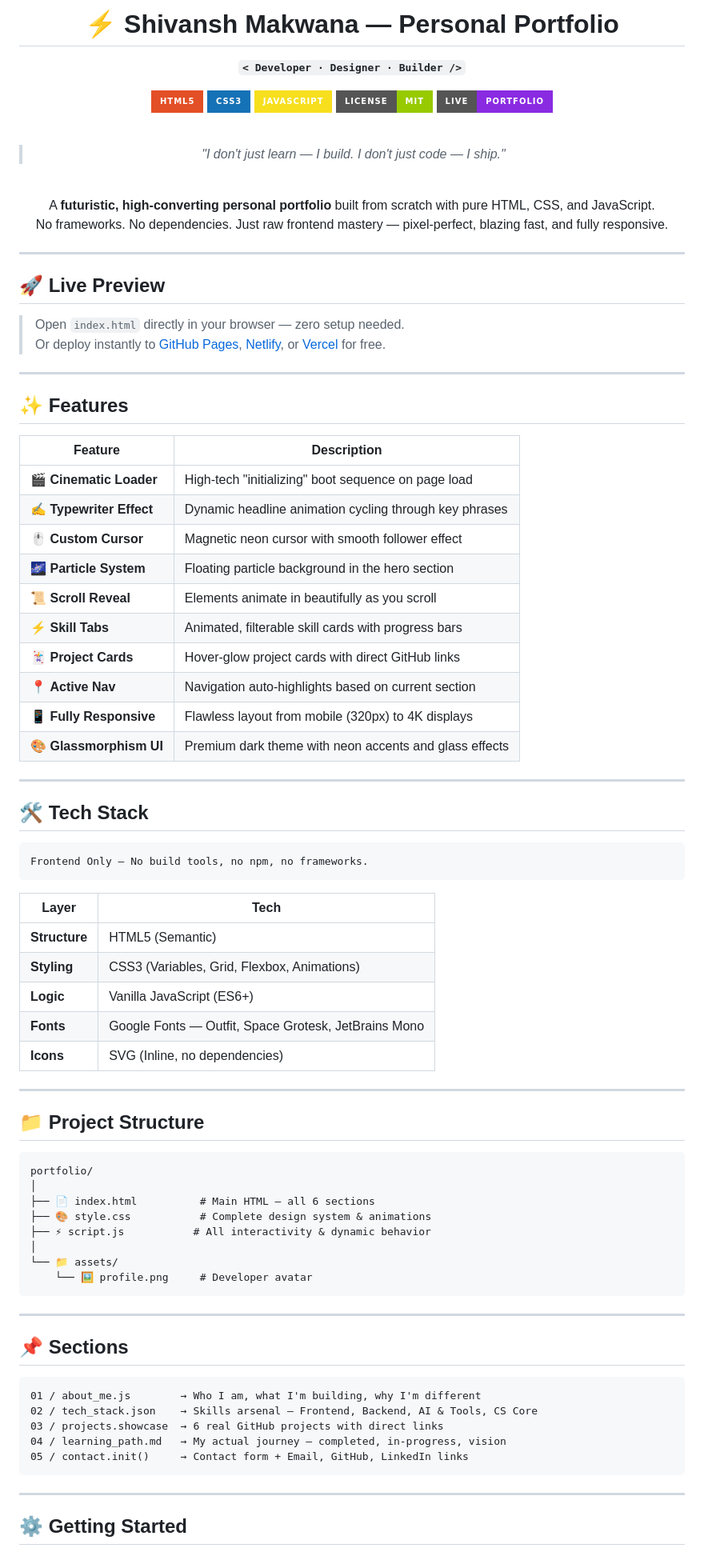
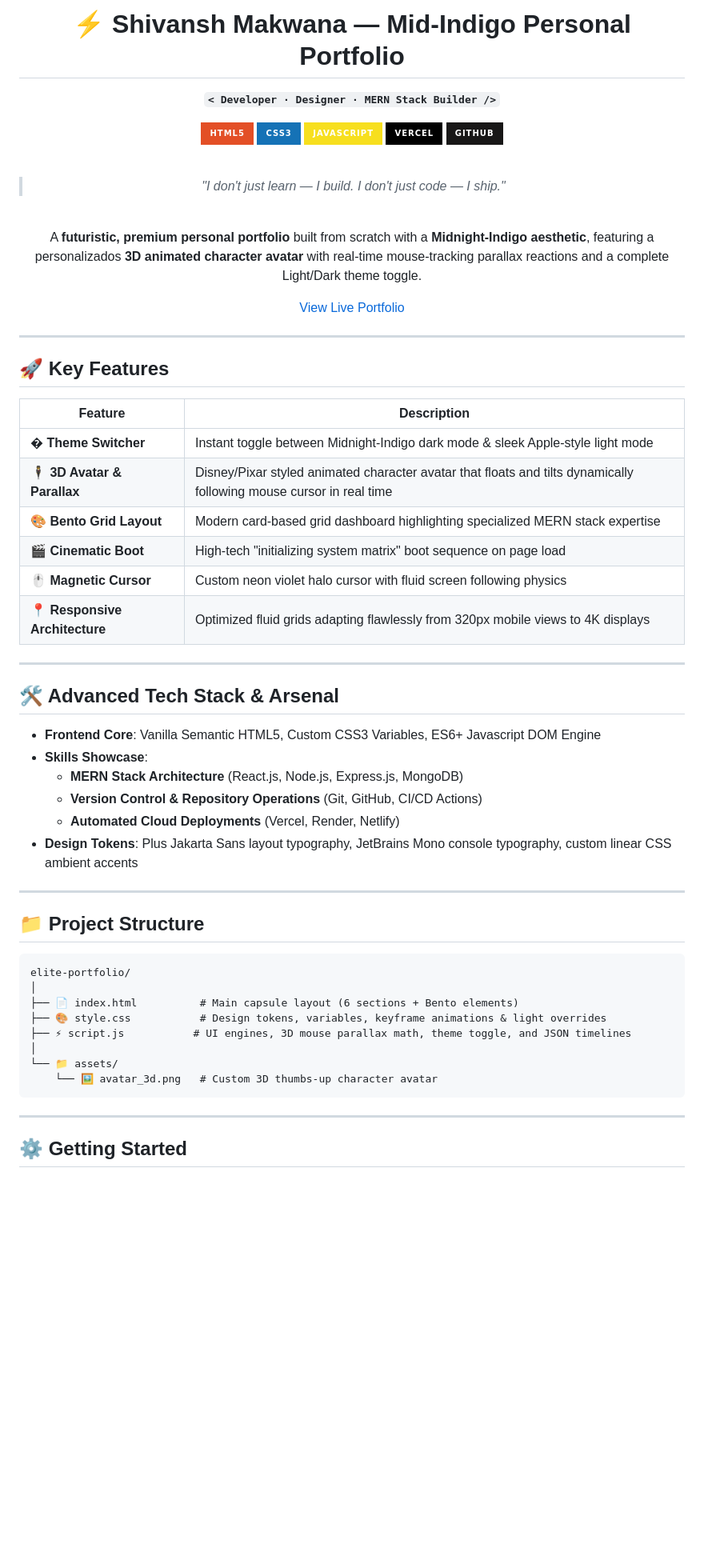
Before and after one commit to shivanshmakwana913-droid/elite-portfolio, a Markdown page: README.md, the part around one of its changes. Shown at 80% size. Rendered like a GitHub page; badges without logos; blank space fills up the shorter version.

````diff
--- a/README.md
+++ b/README.md
@@ -1,14 +1,14 @@
 <div align="center">
 
-# ⚡ Shivansh Makwana — Personal Portfolio
+# ⚡ Shivansh Makwana — Mid-Indigo Personal Portfolio
 
-**`< Developer · Designer · Builder />`**
+**`< Developer · Designer · MERN Stack Builder />`**
 
 [![HTML5](https://img.shields.io/badge/HTML5-E34F26?style=for-the-badge&logo=html5&logoColor=white)](https://developer.mozilla.org/en-US/docs/Web/HTML)
 [![CSS3](https://img.shields.io/badge/CSS3-1572B6?style=for-the-badge&logo=css3&logoColor=white)](https://developer.mozilla.org/en-US/docs/Web/CSS)
 [![JavaScript](https://img.shields.io/badge/JavaScript-F7DF1E?style=for-the-badge&logo=javascript&logoColor=black)](https://developer.mozilla.org/en-US/docs/Web/JavaScript)
-[![MIT License](https://img.shields.io/badge/License-MIT-green?style=for-the-badge)](LICENSE)
-[![Portfolio](https://img.shields.io/badge/Live-Portfolio-blueviolet?style=for-the-badge&logo=vercel&logoColor=white)](https://github.com/shivanshmakwana913-droid/My-Portfolio)
+[![Vercel](https://img.shields.io/badge/Vercel-000000?style=for-the-badge&logo=vercel&logoColor=white)](https://vercel.com/)
+[![GitHub](https://img.shields.io/badge/GitHub-181717?style=for-the-badge&logo=github&logoColor=white)](https://github.com/shivanshmakwana913-droid)
 
 <br/>
 
@@ -16,76 +16,49 @@
 
 <br/>
 
-A **futuristic, high-converting personal portfolio** built from scratch with pure HTML, CSS, and JavaScript.
-No frameworks. No dependencies. Just raw frontend mastery — pixel-perfect, blazing fast, and fully responsive.
+A **futuristic, premium personal portfolio** built from scratch with a **Midnight-Indigo aesthetic**, featuring a personalizados **3D animated character avatar** with real-time mouse-tracking parallax reactions and a complete Light/Dark theme toggle.
+
+[View Live Portfolio](https://github.com/shivanshmakwana913-droid/elite-portfolio)
 
 </div>
 
 ---
 
-## 🚀 Live Preview
+## 🚀 Key Features
 
-> Open `index.html` directly in your browser — zero setup needed.
-> Or deploy instantly to [GitHub Pages](https://pages.github.com/), [Netlify](https://netlify.com/), or [Vercel](https://vercel.com/) for free.
+| Feature | Description |
+|---------|-------------|
+| � **Theme Switcher** | Instant toggle between Midnight-Indigo dark mode & sleek Apple-style light mode |
+| 🕴️ **3D Avatar & Parallax** | Disney/Pixar styled animated character avatar that floats and tilts dynamically following mouse cursor in real time |
+| 🎨 **Bento Grid Layout** | Modern card-based grid dashboard highlighting specialized MERN stack expertise |
+| 🎬 **Cinematic Boot** | High-tech "initializing system matrix" boot sequence on page load |
+| 🖱️ **Magnetic Cursor** | Custom neon violet halo cursor with fluid screen following physics |
+| 📍 **Responsive Architecture** | Optimized fluid grids adapting flawlessly from 320px mobile views to 4K displays |
 
 ---
 
-## ✨ Features
+## 🛠️ Advanced Tech Stack & Arsenal
 
-| Feature | Description |
-|---------|-------------|
-| 🎬 **Cinematic Loader** | High-tech "initializing" boot sequence on page load |
-| ✍️ **Typewriter Effect** | Dynamic headline animation cycling through key phrases |
-| 🖱️ **Custom Cursor** | Magnetic neon cursor with smooth follower effect |
-| 🌌 **Particle System** | Floating particle background in the hero section |
-| 📜 **Scroll Reveal** | Elements animate in beautifully as you scroll |
-| ⚡ **Skill Tabs** | Animated, filterable skill cards with progress bars |
-| 🃏 **Project Cards** | Hover-glow project cards with direct GitHub links |
-| 📍 **Active Nav** | Navigation auto-highlights based on current section |
-| 📱 **Fully Responsive** | Flawless layout from mobile (320px) to 4K displays |
-| 🎨 **Glassmorphism UI** | Premium dark theme with neon accents and glass effects |
-
----
-
-## 🛠️ Tech Stack
-
-```
-Frontend Only — No build tools, no npm, no frameworks.
-```
-
-| Layer | Tech |
-|-------|------|
-| **Structure** | HTML5 (Semantic) |
-| **Styling** | CSS3 (Variables, Grid, Flexbox, Animations) |
-| **Logic** | Vanilla JavaScript (ES6+) |
-| **Fonts** | Google Fonts — Outfit, Space Grotesk, JetBrains Mono |
-| **Icons** | SVG (Inline, no dependencies) |
+- **Frontend Core**: Vanilla Semantic HTML5, Custom CSS3 Variables, ES6+ Javascript DOM Engine
+- **Skills Showcase**:
+  - **MERN Stack Architecture** (React.js, Node.js, Express.js, MongoDB)
+  - **Version Control & Repository Operations** (Git, GitHub, CI/CD Actions)
+  - **Automated Cloud Deployments** (Vercel, Render, Netlify)
+- **Design Tokens**: Plus Jakarta Sans layout typography, JetBrains Mono console typography, custom linear CSS ambient accents
 
 ---
 
 ## 📁 Project Structure
 
 ```
-portfolio/
+elite-portfolio/
 │
-├── 📄 index.html          # Main HTML — all 6 sections
-├── 🎨 style.css           # Complete design system & animations
-├── ⚡ script.js           # All interactivity & dynamic behavior
+├── 📄 index.html          # Main capsule layout (6 sections + Bento elements)
+├── 🎨 style.css           # Design tokens, variables, keyframe animations & light overrides
+├── ⚡ script.js           # UI engines, 3D mouse parallax math, theme toggle, and JSON timelines
 │
 └── 📁 assets/
-    └── 🖼️ profile.png     # Developer avatar
-```
-
----
-
-## 📌 Sections
-
-```
-01 / about_me.js        → Who I am, what I'm building, why I'm different
-02 / tech_stack.json    → Skills arsenal — Frontend, Backend, AI & Tools, CS Core
-03 / projects.showcase  → 6 real GitHub projects with direct links
-04 / learning_path.md   → My actual journey — completed, in-progress, vision
-05 / contact.init()     → Contact form + Email, GitHub, LinkedIn links
+    └── 🖼️ avatar_3d.png   # Custom 3D thumbs-up character avatar
 ```
 
 ---
````
Also changed, not shown: other parts of README.md (+30 -72 lines).
